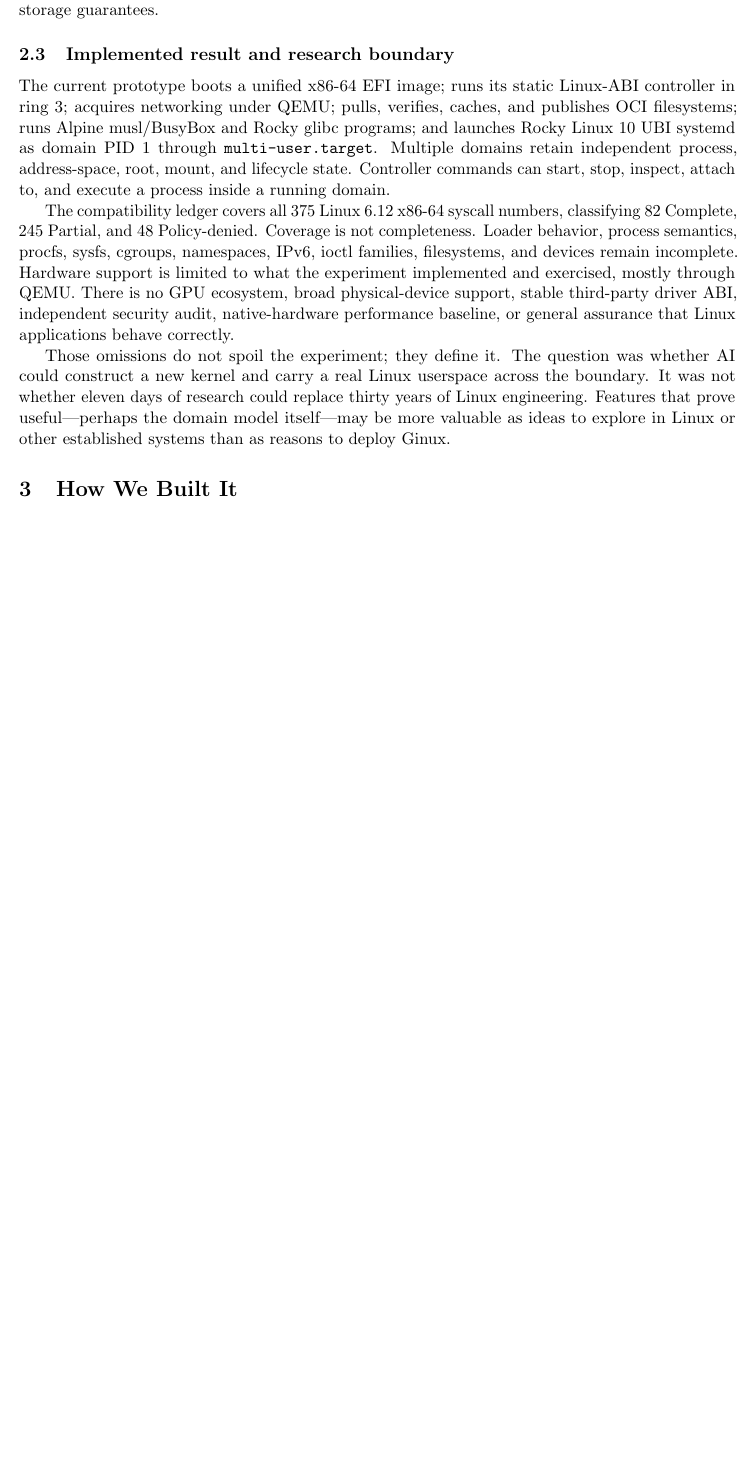
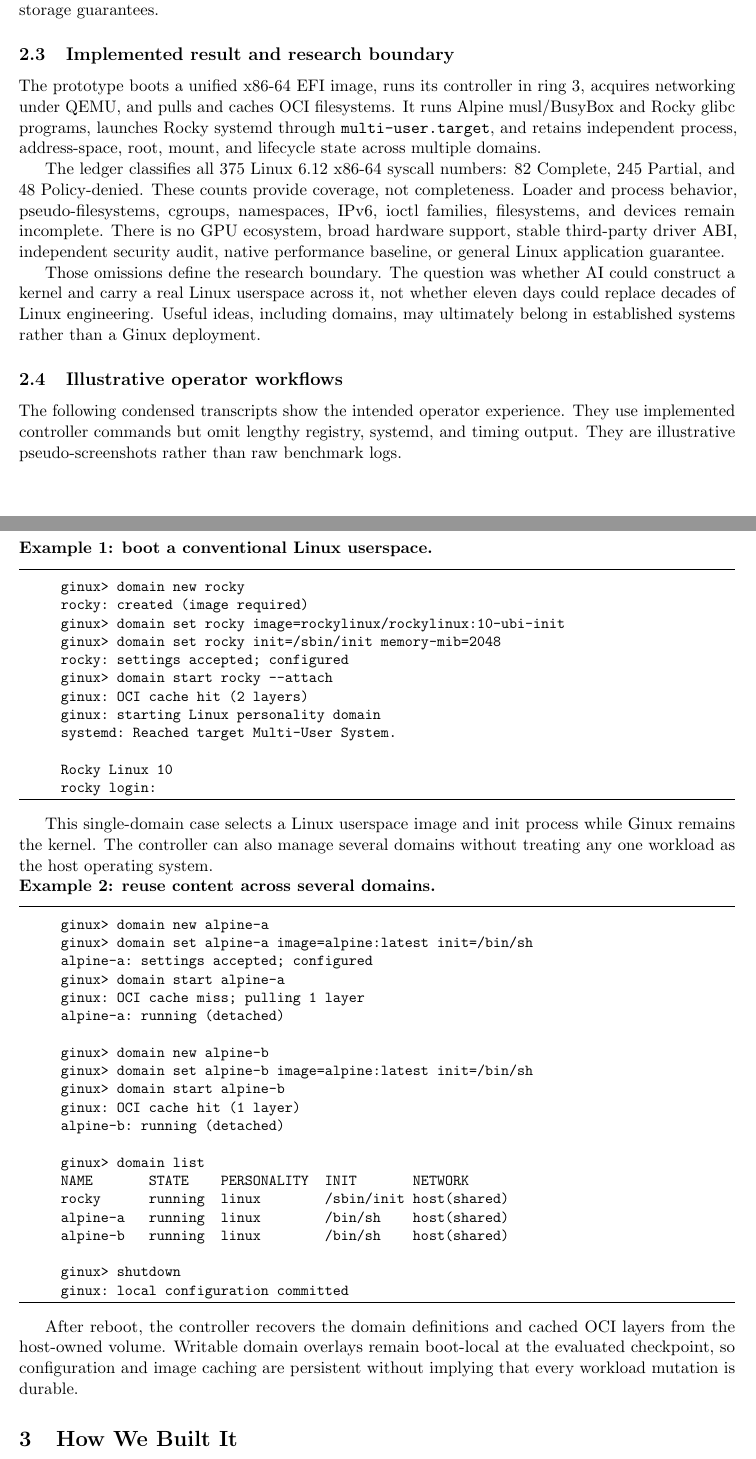
Before and after one commit to gmkurtzer/ginux, a LaTeX paper (docs/paper/ginux-ai-systems-report.tex): part of page 3 of 6 before the commit and two parts of pages 3 and 4 of 7 after it, the two joined at a grey line, cut so that both start at the same text, the shorter picture padded with empty space. Compiled offline with pdfLaTeX.

Commit message:
Add operator examples to Ginux report
Signed-off-by: Gregory M. Kurtzer <gmkurtzer@gmail.com>

```diff
--- a/docs/paper/ginux-ai-systems-report.tex
+++ b/docs/paper/ginux-ai-systems-report.tex
@@ -164,31 +163,93 @@ filesystem ecosystem or production storage guarantees.
 
 \subsection{Implemented result and research boundary}
 
-The current prototype boots a unified x86-64 EFI image; runs its static
-Linux-ABI controller in ring~3; acquires networking under QEMU; pulls,
-verifies, caches, and publishes OCI filesystems; runs Alpine musl/BusyBox and
-Rocky glibc programs; and launches Rocky Linux 10 UBI systemd as domain PID~1
-through \texttt{multi-user.target}. Multiple domains retain independent
-process, address-space, root, mount, and lifecycle state. Controller commands
-can start, stop, inspect, attach to, and execute a process inside a running
-domain.
+The prototype boots a unified x86-64 EFI image, runs its controller in ring~3,
+acquires networking under QEMU, and pulls and caches OCI filesystems. It runs
+Alpine musl/BusyBox and Rocky glibc programs, launches Rocky systemd through
+\texttt{multi-user.target}, and retains independent process, address-space,
+root, mount, and lifecycle state across multiple domains.
 
-The compatibility ledger covers all 375 Linux 6.12 x86-64 syscall numbers,
-classifying 82 Complete, 245 Partial, and 48 Policy-denied. Coverage is not
-completeness. Loader behavior, process semantics, procfs, sysfs, cgroups,
+The ledger classifies all 375 Linux 6.12 x86-64 syscall numbers: 82 Complete,
+245 Partial, and 48 Policy-denied. These counts provide coverage, not
+completeness. Loader and process behavior, pseudo-filesystems, cgroups,
 namespaces, IPv6, ioctl families, filesystems, and devices remain incomplete.
-Hardware support is limited to what the experiment implemented and exercised,
-mostly through QEMU. There is no GPU ecosystem, broad physical-device support,
-stable third-party driver ABI, independent security audit, native-hardware
-performance baseline, or general assurance that Linux applications behave
-correctly.
+There is no GPU ecosystem, broad hardware support, stable third-party driver
+ABI, independent security audit, native performance baseline, or general Linux
+application guarantee.
 
-Those omissions do not spoil the experiment; they define it. The question was
-whether AI could construct a new kernel and carry a real Linux userspace across
-the boundary. It was not whether eleven days of research could replace thirty
-years of Linux engineering. Features that prove useful---perhaps the domain
-model itself---may be more valuable as ideas to explore in Linux or other
-established systems than as reasons to deploy Ginux.
+Those omissions define the research boundary. The question was whether AI
+could construct a kernel and carry a real Linux userspace across it, not
+whether eleven days could replace decades of Linux engineering. Useful ideas,
+including domains, may ultimately belong in established systems rather than a
+Ginux deployment.
+
+\subsection{Illustrative operator workflows}
+
+The following condensed transcripts show the intended operator experience.
+They use implemented controller commands but omit lengthy registry, systemd,
+and timing output. They are illustrative pseudo-screenshots rather than raw
+benchmark logs.
+
+\pagebreak
+\begin{samepage}
+\noindent\textbf{Example 1: boot a conventional Linux userspace.}\par\nopagebreak
+\begin{quote}\small\hrule\vspace{4pt}
+\begin{verbatim}
+ginux> domain new rocky
+rocky: created (image required)
+ginux> domain set rocky image=rockylinux/rockylinux:10-ubi-init
+ginux> domain set rocky init=/sbin/init memory-mib=2048
+rocky: settings accepted; configured
+ginux> domain start rocky --attach
+ginux: OCI cache hit (2 layers)
+ginux: starting Linux personality domain
+systemd: Reached target Multi-User System.
+
+Rocky Linux 10
+rocky login:
+\end{verbatim}
+\vspace{2pt}\hrule
+\end{quote}
+\end{samepage}
+
+This single-domain case selects a Linux userspace image and init process while
+Ginux remains the kernel. The controller can also manage several domains
+without treating any one workload as the host operating system.
+
+\begin{samepage}
+\noindent\textbf{Example 2: reuse content across several domains.}\par\nopagebreak
+\begin{quote}\small\hrule\vspace{4pt}
+\begin{verbatim}
+ginux> domain new alpine-a
+ginux> domain set alpine-a image=alpine:latest init=/bin/sh
+alpine-a: settings accepted; configured
+ginux> domain start alpine-a
+ginux: OCI cache miss; pulling 1 layer
+alpine-a: running (detached)
+
+ginux> domain new alpine-b
+ginux> domain set alpine-b image=alpine:latest init=/bin/sh
+ginux> domain start alpine-b
+ginux: OCI cache hit (1 layer)
+alpine-b: running (detached)
+
+ginux> domain list
+NAME       STATE    PERSONALITY  INIT       NETWORK
+rocky      running  linux        /sbin/init host(shared)
+alpine-a   running  linux        /bin/sh    host(shared)
+alpine-b   running  linux        /bin/sh    host(shared)
+
+ginux> shutdown
+ginux: local configuration committed
+\end{verbatim}
+\vspace{2pt}\hrule
+\end{quote}
+\end{samepage}
+
+After reboot, the controller recovers the domain definitions and cached OCI
+layers from the host-owned volume. Writable domain overlays remain boot-local
+at the evaluated checkpoint, so configuration and image caching are persistent
+without implying that every workload mutation is durable.
 
 \section{How We Built It}
 
```
Also changed, not shown: docs/paper/ginux-ai-systems-report.tex (21 more changed lines).
